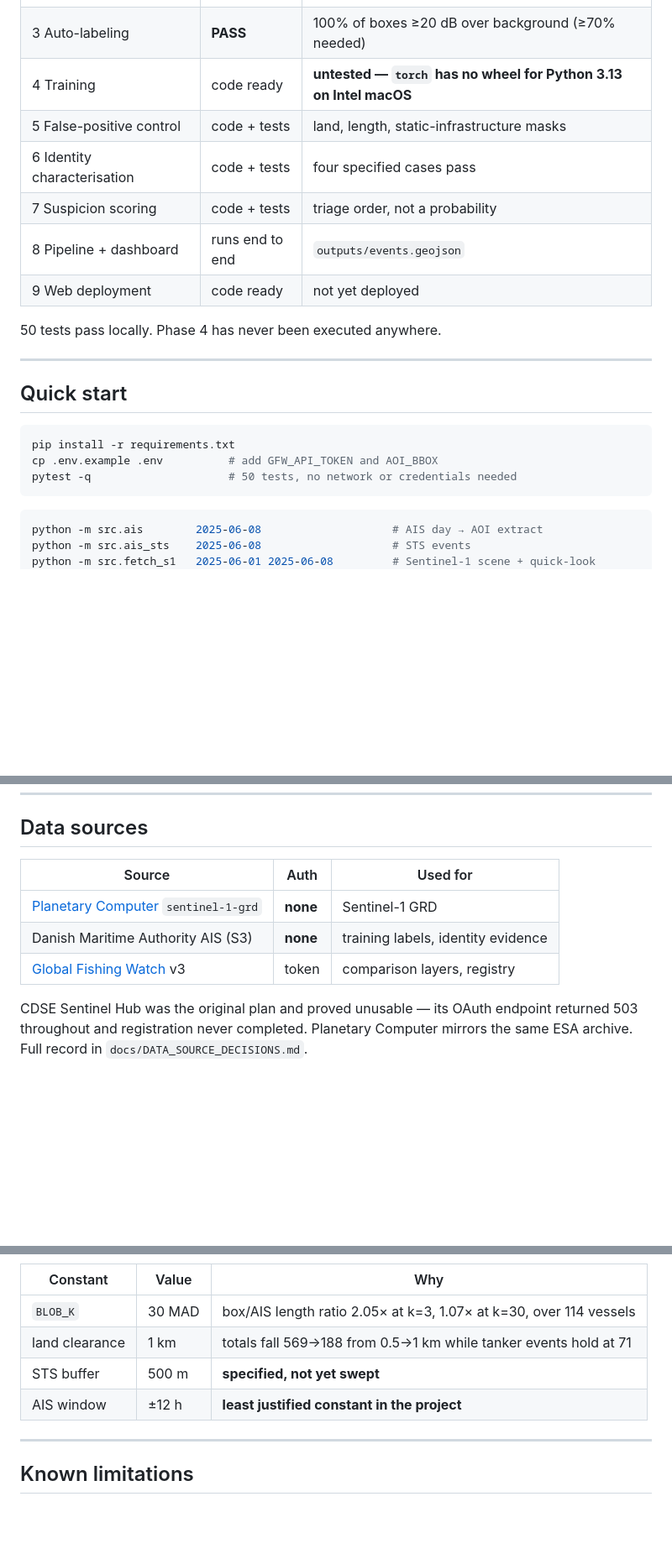
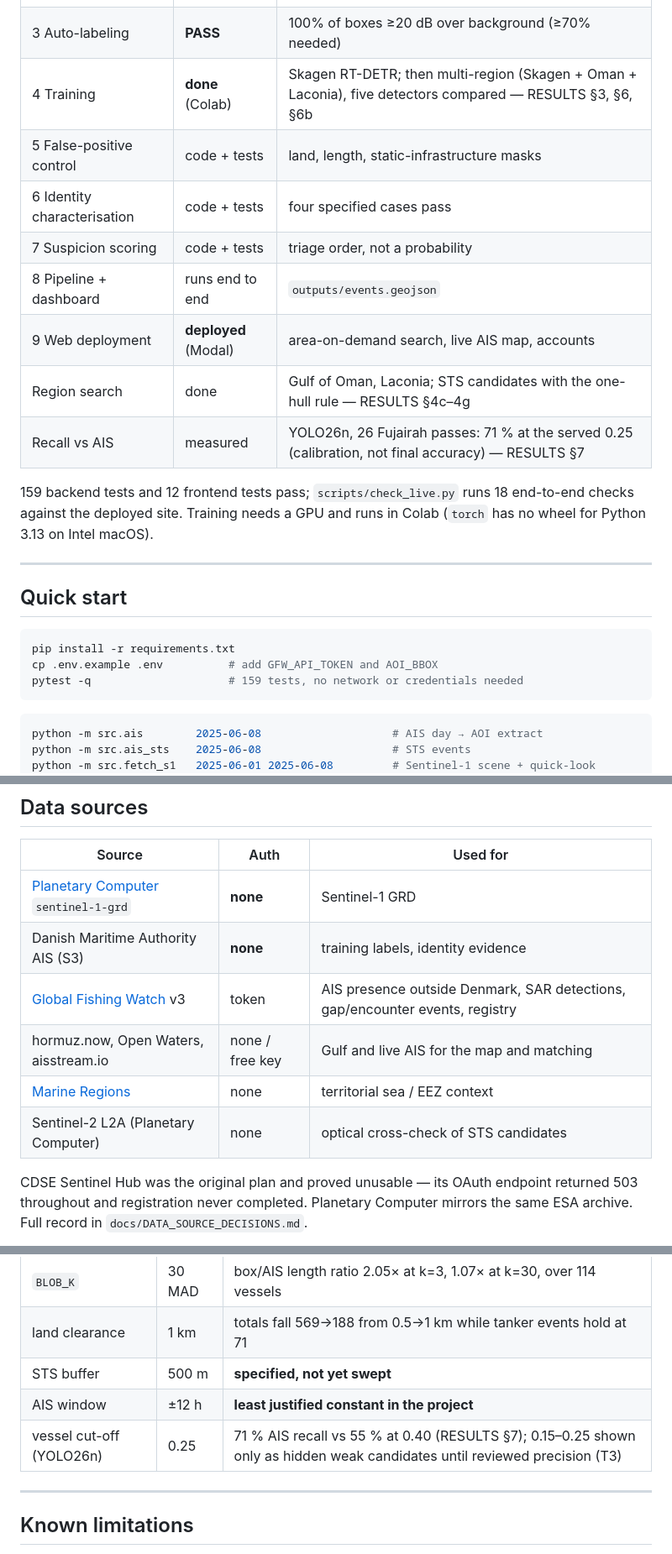
Before and after one commit to Jaswanth-K1210/smugglers, a Markdown page: README.md, 3 parts joined by grey strips. Shown at 84% size. Drawn GitHub-style; blank space fills up the shorter version.

````diff
--- a/README.md
+++ b/README.md
@@ -42,14 +42,18 @@ reception, and abundant only in a poorly-covered control.
 | 1 AIS ingest + STS extraction | **PASS** | 42,557 raw events / 7 days; 188 at sea |
 | 2 Sentinel-1 acquisition | **PASS** | Skagen anchorage imaged, ~30 ships at anchor |
 | 3 Auto-labeling | **PASS** | 100% of boxes ≥20 dB over background (≥70% needed) |
-| 4 Training | code ready | **untested — `torch` has no wheel for Python 3.13 on Intel macOS** |
+| 4 Training | **done** (Colab) | Skagen RT-DETR; then multi-region (Skagen + Oman + Laconia), five detectors compared — RESULTS §3, §6, §6b |
 | 5 False-positive control | code + tests | land, length, static-infrastructure masks |
 | 6 Identity characterisation | code + tests | four specified cases pass |
 | 7 Suspicion scoring | code + tests | triage order, not a probability |
 | 8 Pipeline + dashboard | runs end to end | `outputs/events.geojson` |
-| 9 Web deployment | code ready | not yet deployed |
+| 9 Web deployment | **deployed** (Modal) | area-on-demand search, live AIS map, accounts |
+| Region search | done | Gulf of Oman, Laconia; STS candidates with the one-hull rule — RESULTS §4c–4g |
+| Recall vs AIS | measured | YOLO26n, 26 Fujairah passes: 71 % at the served 0.25 (calibration, not final accuracy) — RESULTS §7 |
 
-50 tests pass locally. Phase 4 has never been executed anywhere.
+159 backend tests and 12 frontend tests pass; `scripts/check_live.py` runs 18
+end-to-end checks against the deployed site. Training needs a GPU and runs in
+Colab (`torch` has no wheel for Python 3.13 on Intel macOS).
 
 ---
 
@@ -58,7 +62,7 @@ reception, and abundant only in a poorly-covered control.
 ```bash
 pip install -r requirements.txt
 cp .env.example .env          # add GFW_API_TOKEN and AOI_BBOX
-pytest -q                     # 50 tests, no network or credentials needed
+pytest -q                     # 159 tests, no network or credentials needed
 ```
 
 ```bash
@@ -96,7 +100,10 @@ When something fails, paste the **entire traceback**, not the last line.
 | ------ | ---- | -------- |
 | [Planetary Computer](https://planetarycomputer.microsoft.com/dataset/sentinel-1-grd) `sentinel-1-grd` | **none** | Sentinel-1 GRD |
 | Danish Maritime Authority AIS (S3) | **none** | training labels, identity evidence |
-| [Global Fishing Watch](https://globalfishingwatch.org/our-apis/) v3 | token | comparison layers, registry |
+| [Global Fishing Watch](https://globalfishingwatch.org/our-apis/) v3 | token | AIS presence outside Denmark, SAR detections, gap/encounter events, registry |
+| hormuz.now, Open Waters, aisstream.io | none / free key | Gulf and live AIS for the map and matching |
+| [Marine Regions](https://www.marineregions.org/) | none | territorial sea / EEZ context |
+| Sentinel-2 L2A (Planetary Computer) | none | optical cross-check of STS candidates |
 
 CDSE Sentinel Hub was the original plan and proved unusable — its OAuth endpoint
 returned 503 throughout and registration never completed. Planetary Computer
@@ -198,6 +215,7 @@ swept in `docs/RESEARCH_POSITION.md` §4.6.
 | land clearance | 1 km | totals fall 569→188 from 0.5→1 km while tanker events hold at 71 |
 | STS buffer | 500 m | **specified, not yet swept** |
 | AIS window | ±12 h | **least justified constant in the project** |
+| vessel cut-off (YOLO26n) | 0.25 | 71 % AIS recall vs 55 % at 0.40 (RESULTS §7); 0.15–0.25 shown only as hidden weak candidates until reviewed precision (T3) |
 
 ---
 
````
Also changed, not shown: other parts of README.md (+52 -42 lines).
